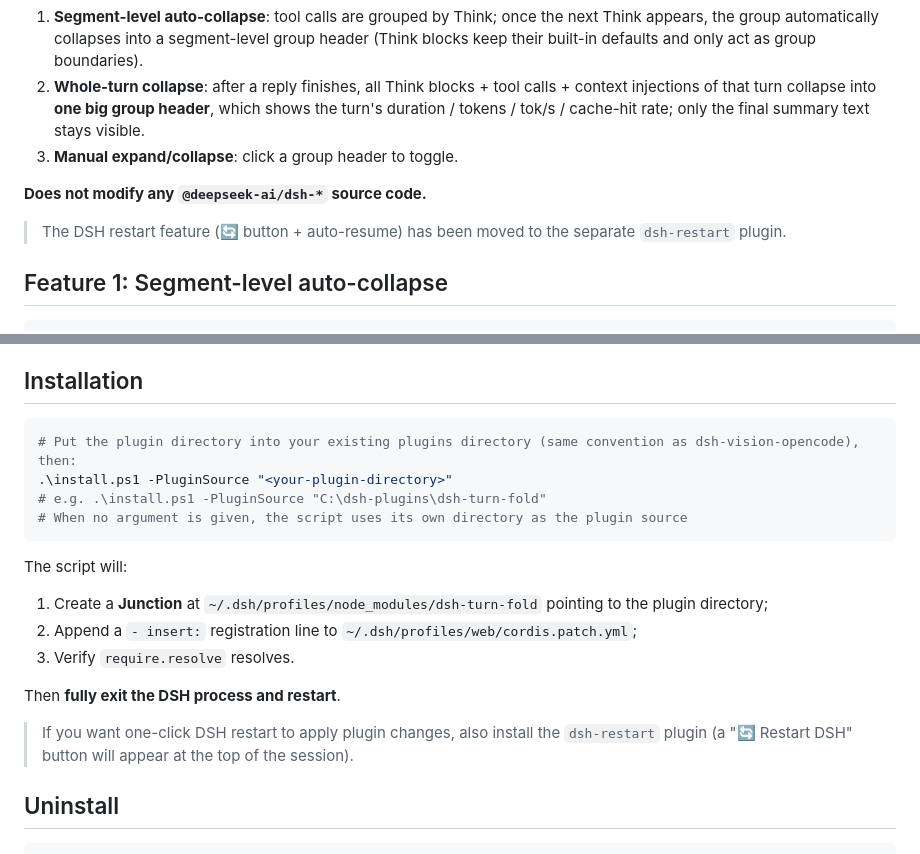
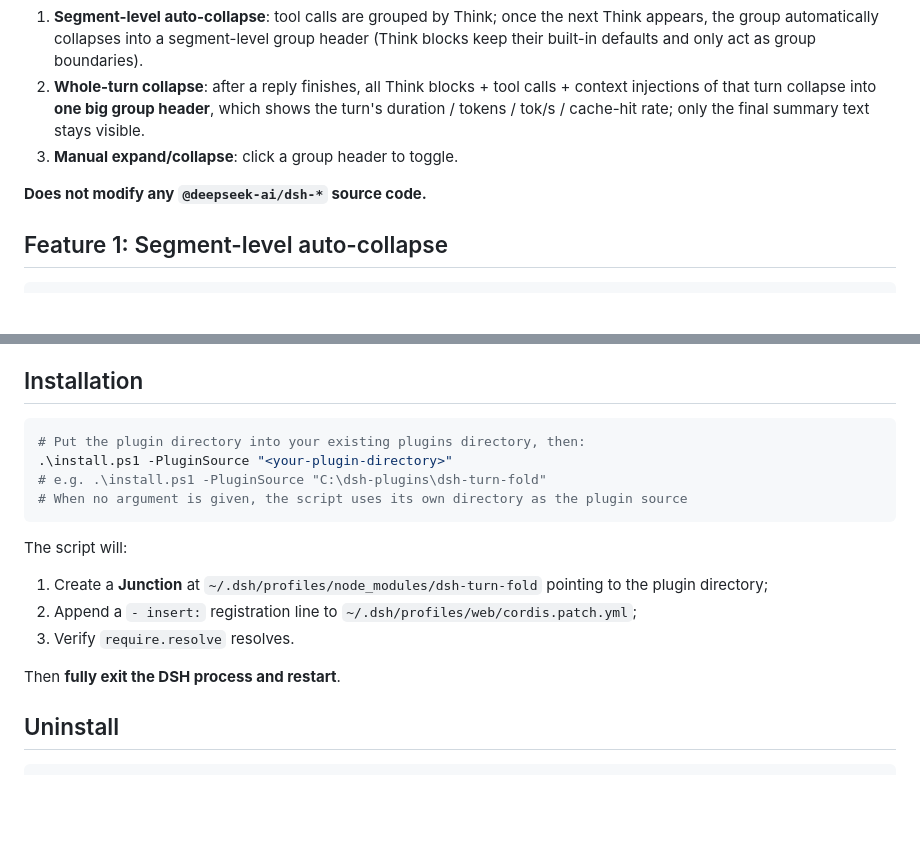
Before and after one commit to Winter-And-You-Gone/dsh-turn-fold, a Markdown page: README.en.md, 2 parts joined by grey strips. GitHub-like rendering; blank space fills up the shorter version.

````diff
--- a/README.en.md
+++ b/README.en.md
@@ -8,8 +8,6 @@ A **pure plugin** for DeepSeek Harness (DSH) that only handles **collapsing**:
 3. **Manual expand/collapse**: click a group header to toggle.
 
 **Does not modify any `@deepseek-ai/dsh-*` source code.**
-
-> The DSH restart feature (🔄 button + auto-resume) has been moved to the separate `dsh-restart` plugin.
 
 ## Feature 1: Segment-level auto-collapse
 
@@ -53,7 +51,7 @@ Think: ……（keeps built-in default）
 ## Installation
 
 ```powershell
-# Put the plugin directory into your existing plugins directory (same convention as dsh-vision-opencode), then:
+# Put the plugin directory into your existing plugins directory, then:
 .\install.ps1 -PluginSource "<your-plugin-directory>"
 # e.g. .\install.ps1 -PluginSource "C:\dsh-plugins\dsh-turn-fold"
 # When no argument is given, the script uses its own directory as the plugin source
@@ -65,9 +63,6 @@ The script will:
 3. Verify `require.resolve` resolves.
 
 Then **fully exit the DSH process and restart**.
-
-> If you want one-click DSH restart to apply plugin changes, also install the `dsh-restart` plugin
-> (a "🔄 Restart DSH" button will appear at the top of the session).
 
 ## Uninstall
 
````
Also changed, not shown: README.md (+1 -6 lines).
